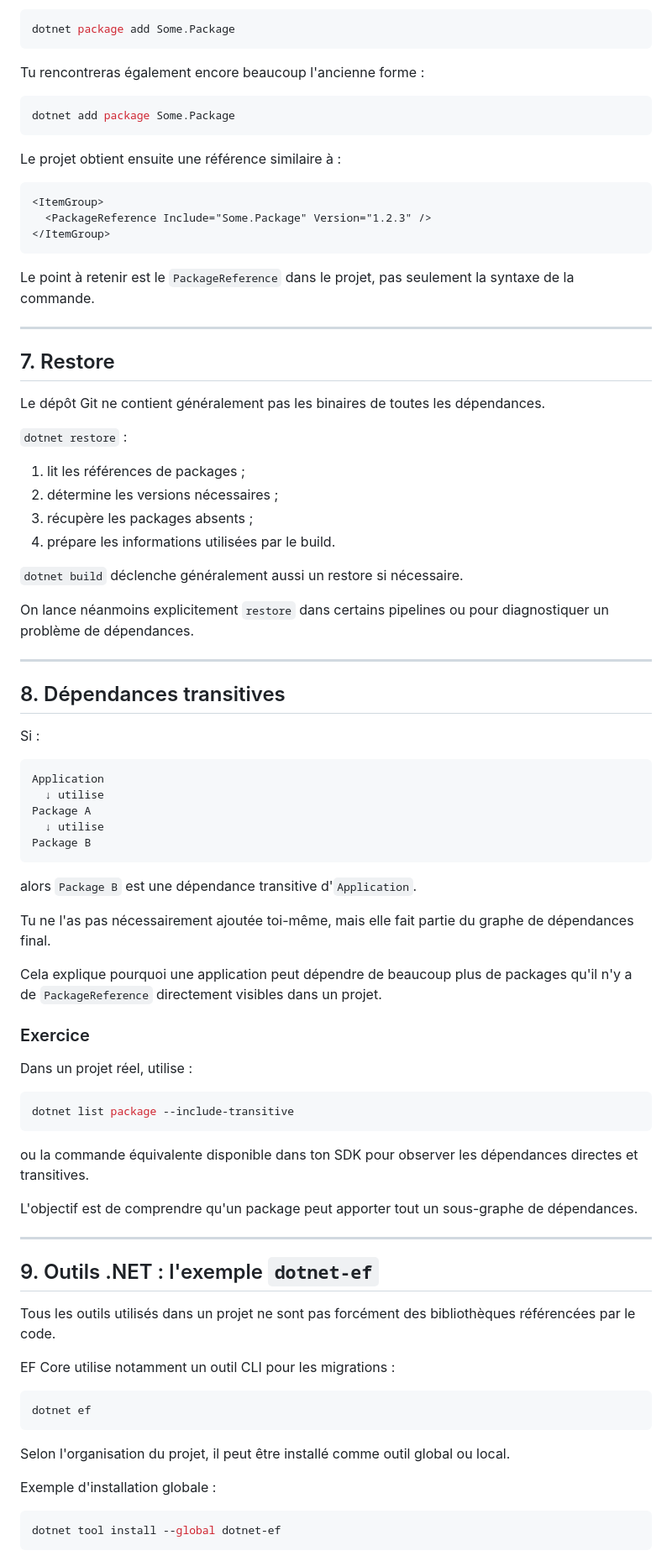
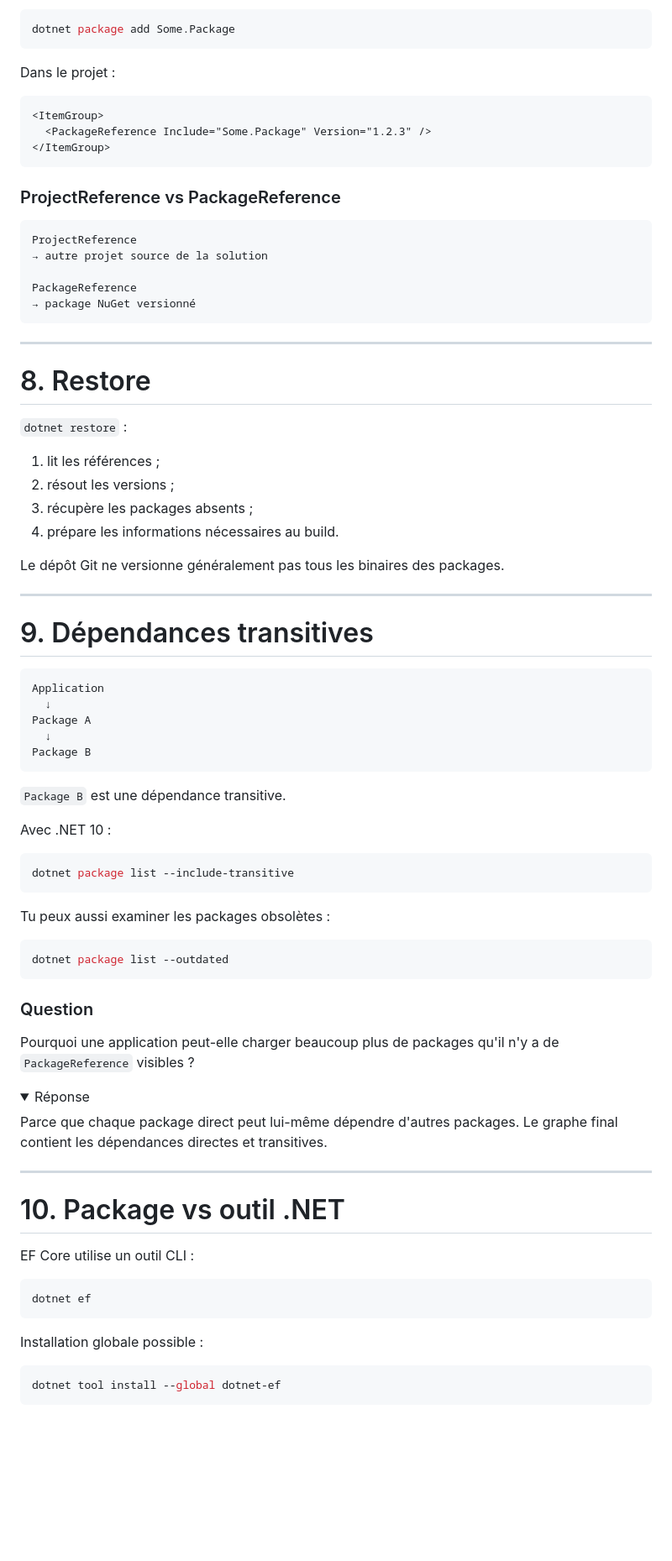
Before and after one commit to SimonGelbart/formation-dotnet, a Markdown page: workbook/06-ecosysteme-dotnet-et-nuget.md, the part around one of its changes. Shown at 84% size. GitHub-like rendering; folded sections open; blank space fills up the shorter version.

````diff
--- a/workbook/06-ecosysteme-dotnet-et-nuget.md
+++ b/workbook/06-ecosysteme-dotnet-et-nuget.md
@@ -228,13 +245,7 @@ Avec la CLI moderne, on peut ajouter un package avec :
 dotnet package add Some.Package
 ```
 
-Tu rencontreras également encore beaucoup l'ancienne forme :
-
-```bash
-dotnet add package Some.Package
-```
-
-Le projet obtient ensuite une référence similaire à :
+Dans le projet :
 
 ```xml
 <ItemGroup>
@@ -242,72 +253,76 @@ Le projet obtient ensuite une référence similaire à :
 </ItemGroup>
 ```
 
-Le point à retenir est le `PackageReference` dans le projet, pas seulement la syntaxe de la commande.
+### ProjectReference vs PackageReference
+
+```text
+ProjectReference
+→ autre projet source de la solution
+
+PackageReference
+→ package NuGet versionné
+```
 
 ---
 
-## 7. Restore
-
-Le dépôt Git ne contient généralement pas les binaires de toutes les dépendances.
+# 8. Restore
 
 `dotnet restore` :
 
-1. lit les références de packages ;
-2. détermine les versions nécessaires ;
+1. lit les références ;
+2. résout les versions ;
 3. récupère les packages absents ;
-4. prépare les informations utilisées par le build.
+4. prépare les informations nécessaires au build.
 
-`dotnet build` déclenche généralement aussi un restore si nécessaire.
-
-On lance néanmoins explicitement `restore` dans certains pipelines ou pour diagnostiquer un problème de dépendances.
+Le dépôt Git ne versionne généralement pas tous les binaires des packages.
 
 ---
 
-## 8. Dépendances transitives
-
-Si :
+# 9. Dépendances transitives
 
 ```text
 Application
-  ↓ utilise
+  ↓
 Package A
-  ↓ utilise
+  ↓
 Package B
 ```
 
-alors `Package B` est une dépendance transitive d'`Application`.
+`Package B` est une dépendance transitive.
 
-Tu ne l'as pas nécessairement ajoutée toi-même, mais elle fait partie du graphe de dépendances final.
-
-Cela explique pourquoi une application peut dépendre de beaucoup plus de packages qu'il n'y a de `PackageReference` directement visibles dans un projet.
-
-### Exercice
-
-Dans un projet réel, utilise :
+Avec .NET 10 :
 
 ```bash
-dotnet list package --include-transitive
+dotnet package list --include-transitive
 ```
 
-ou la commande équivalente disponible dans ton SDK pour observer les dépendances directes et transitives.
+Tu peux aussi examiner les packages obsolètes :
 
-L'objectif est de comprendre qu'un package peut apporter tout un sous-graphe de dépendances.
+```bash
+dotnet package list --outdated
+```
+
+### Question
+
+Pourquoi une application peut-elle charger beaucoup plus de packages qu'il n'y a de `PackageReference` visibles ?
+
+<details>
+<summary>Réponse</summary>
+
+Parce que chaque package direct peut lui-même dépendre d'autres packages. Le graphe final contient les dépendances directes et transitives.
+</details>
 
 ---
 
-## 9. Outils .NET : l'exemple `dotnet-ef`
+# 10. Package vs outil .NET
 
-Tous les outils utilisés dans un projet ne sont pas forcément des bibliothèques référencées par le code.
-
-EF Core utilise notamment un outil CLI pour les migrations :
+EF Core utilise un outil CLI :
 
 ```bash
 dotnet ef
 ```
 
-Selon l'organisation du projet, il peut être installé comme outil global ou local.
-
-Exemple d'installation globale :
+Installation globale possible :
 
 ```bash
 dotnet tool install --global dotnet-ef
````
Also changed, not shown: other parts of workbook/06-ecosysteme-dotnet-et-nuget.md (+145 -124 lines).
